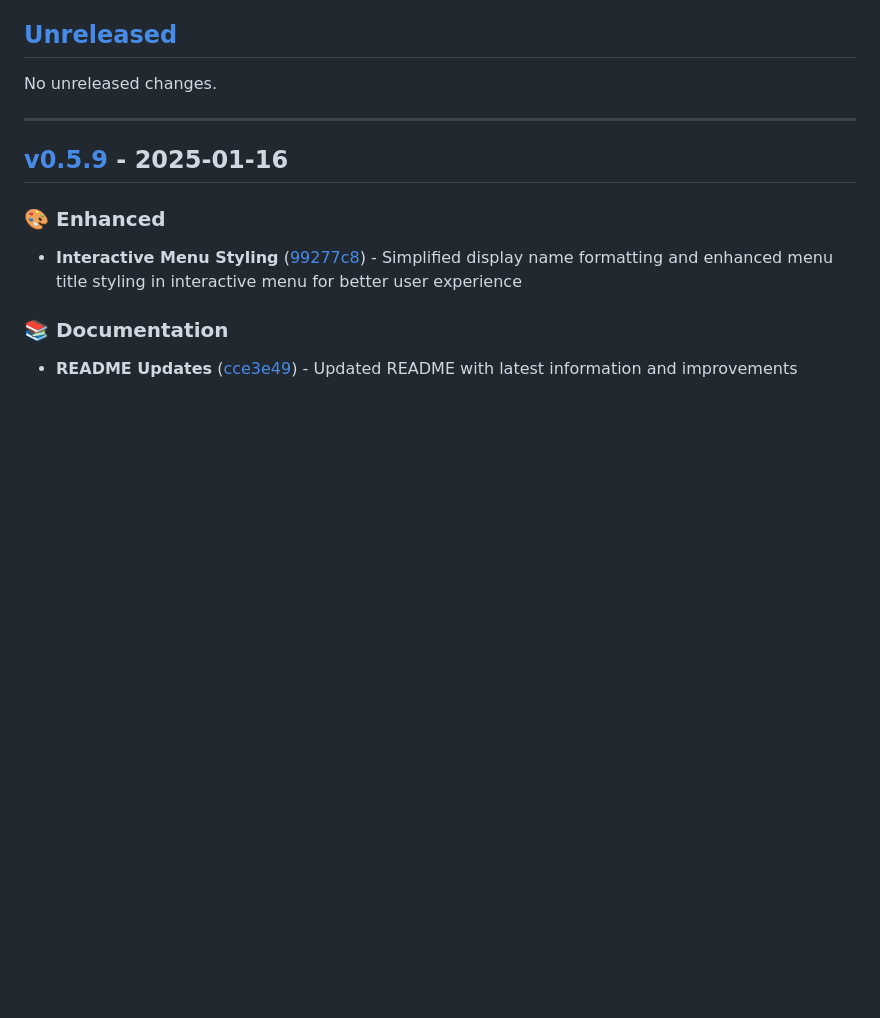
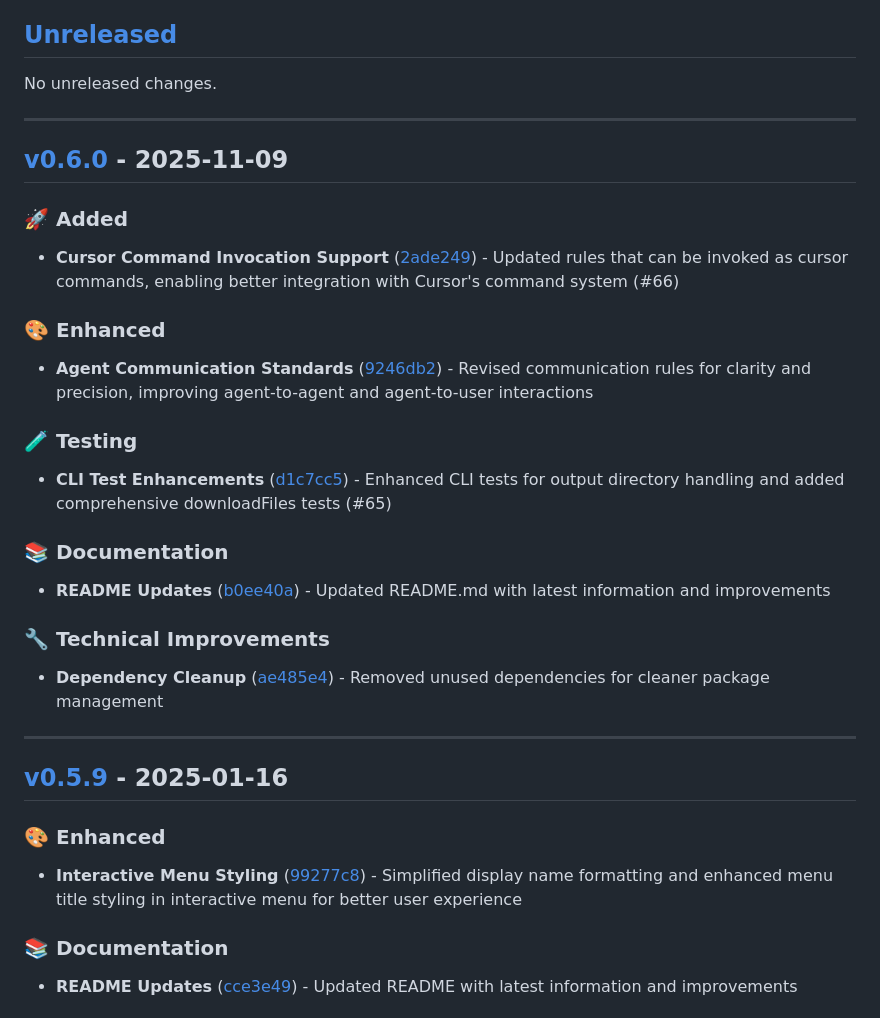
Before and after one commit to usrrname/cursorrules, a Markdown page: changelog.md, the part around one of its changes. Drawn GitHub-style; blank space fills up the shorter version.

Commit message:
chore: update changelog for v0.6.0 with new features, enhancements, testing improvements, documentation updates, and technical refinements

```diff
--- a/changelog.md
+++ b/changelog.md
@@ -8,6 +8,25 @@ and this project adheres to [Semantic Versioning](https://semver.org/spec/v2.0.0
 ## [Unreleased]
 
 No unreleased changes.
+
+---
+
+## [v0.6.0] - 2025-11-09
+
+### 🚀 Added
+- **Cursor Command Invocation Support** ([2ade249](https://github.com/usrrname/cursorrules/commit/2ade249499fe63a46195337a2b712f65e686bfc8)) - Updated rules that can be invoked as cursor commands, enabling better integration with Cursor's command system (#66)
+
+### 🎨 Enhanced
+- **Agent Communication Standards** ([9246db2](https://github.com/usrrname/cursorrules/commit/9246db26d2146c333bcbd29d557eac3415d2a4c0)) - Revised communication rules for clarity and precision, improving agent-to-agent and agent-to-user interactions
+
+### 🧪 Testing
+- **CLI Test Enhancements** ([d1c7cc5](https://github.com/usrrname/cursorrules/commit/d1c7cc559bb1614d9b533d9a313f54cbb2c1e6be)) - Enhanced CLI tests for output directory handling and added comprehensive downloadFiles tests (#65)
+
+### 📚 Documentation
+- **README Updates** ([b0ee40a](https://github.com/usrrname/cursorrules/commit/b0ee40a7732cab8cf3137e3b5415934c72792afb)) - Updated README.md with latest information and improvements
+
+### 🔧 Technical Improvements
+- **Dependency Cleanup** ([ae485e4](https://github.com/usrrname/cursorrules/commit/ae485e4f207994c20f8a7ebeb37e672878b54381)) - Removed unused dependencies for cleaner package management
 
 ---
 
```
Also changed, not shown: other parts of changelog.md (+3 -1 lines).
